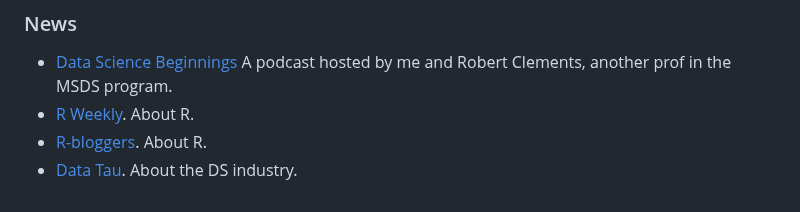
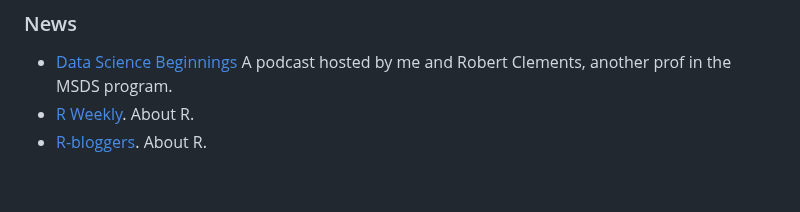
Before and after one commit to codycarroll/Intro-DS-F23, a Markdown page: README.md, the part around the change. GitHub-like rendering.

```diff
--- a/README.md
+++ b/README.md
@@ -148,4 +148,3 @@ Overall, this course will be split into two main parts: (1) learning the basics
 * [Data Science Beginnings](https://open.spotify.com/show/5SY1TPw3FubdSxCqrxUKZv?si=a1eb2a858e384db3) A podcast hosted by me and Robert Clements, another prof in the MSDS program.
 * [R Weekly](https://rweekly.org/). About R.
 * [R-bloggers](https://www.r-bloggers.com/). About R.
-* [Data Tau](https://www.datatau.com/). About the DS industry.
```
